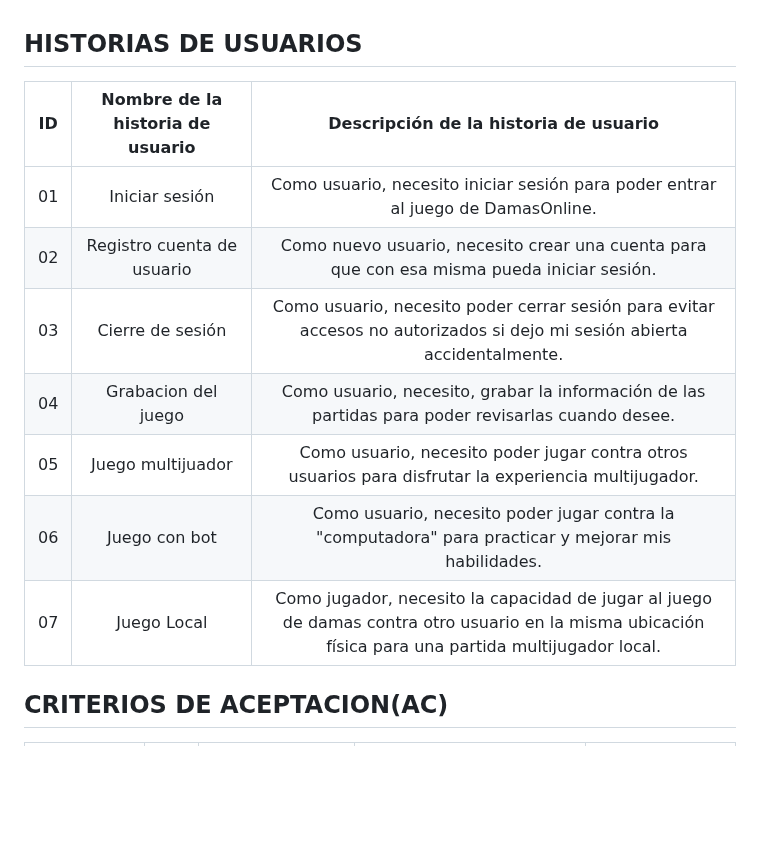
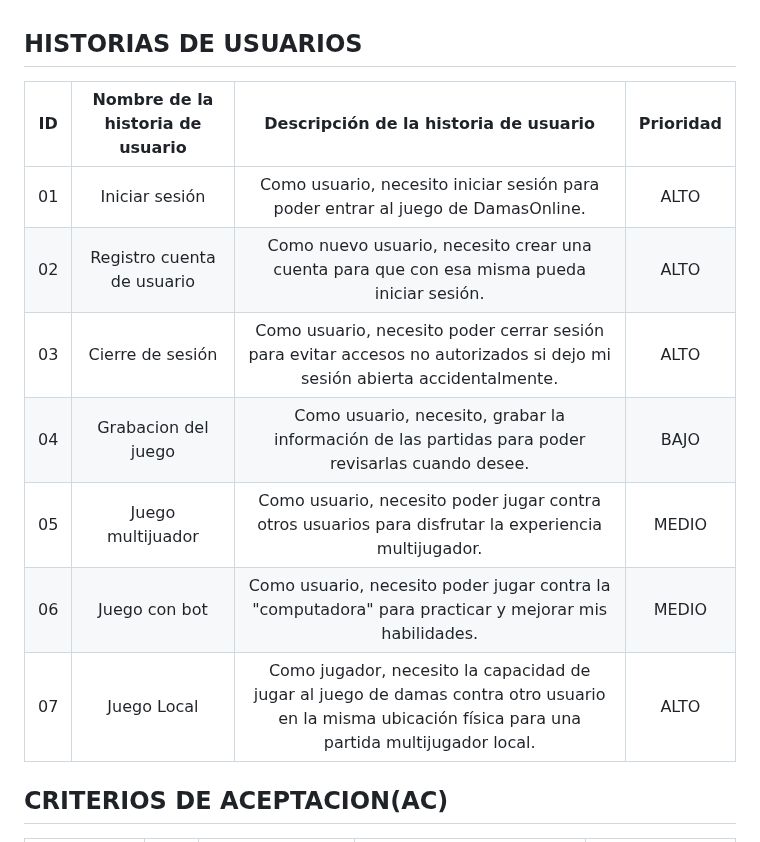
Before and after one commit to GaboYR/CC3S2-project-JuniorTeam-, a Markdown page: HISTORIAS DE USUARIO.md, the part around the change. GitHub-like rendering; blank space fills up the shorter version.

```diff
--- a/HISTORIAS DE USUARIO.md
+++ b/HISTORIAS DE USUARIO.md
@@ -1,14 +1,14 @@
 ## HISTORIAS DE USUARIOS
 
-| ID | Nombre de la  historia de usuario | Descripción de la historia de usuario |
-|:--:|:---------------------------------:|:-------------------------------------:|
-| 01 | Iniciar sesión                    | Como usuario, necesito iniciar sesión para poder entrar al juego de  DamasOnline.|
-| 02 | Registro cuenta de usuario        | Como nuevo usuario, necesito crear una cuenta para que con esa misma pueda iniciar sesión.|
-| 03 | Cierre de sesión                  | Como usuario, necesito poder cerrar sesión para evitar accesos no autorizados si dejo mi sesión abierta accidentalmente.|
-| 04 | Grabacion del juego               | Como usuario, necesito, grabar la información de las partidas para poder revisarlas cuando desee.|
-| 05 | Juego multijuador                 | Como usuario, necesito poder jugar contra otros usuarios para disfrutar la experiencia multijugador.|
-| 06 | Juego con bot                     | Como usuario, necesito poder jugar contra la "computadora" para practicar y mejorar mis habilidades. |
-| 07 | Juego Local                       | Como jugador, necesito la capacidad de jugar al juego de damas contra otro usuario en la misma ubicación física para una partida multijugador local.|
+| ID | Nombre de la  historia de usuario | Descripción de la historia de usuario | Prioridad
+|:--:|:---------------------------------:|:-------------------------------------:|:----------------------:|
+| 01 | Iniciar sesión                    | Como usuario, necesito iniciar sesión para poder entrar al juego de  DamasOnline.| ALTO
+| 02 | Registro cuenta de usuario        | Como nuevo usuario, necesito crear una cuenta para que con esa misma pueda iniciar sesión.| ALTO
+| 03 | Cierre de sesión                  | Como usuario, necesito poder cerrar sesión para evitar accesos no autorizados si dejo mi sesión abierta accidentalmente.| ALTO
+| 04 | Grabacion del juego               | Como usuario, necesito, grabar la información de las partidas para poder revisarlas cuando desee.| BAJO
+| 05 | Juego multijuador                 | Como usuario, necesito poder jugar contra otros usuarios para disfrutar la experiencia multijugador.| MEDIO
+| 06 | Juego con bot                     | Como usuario, necesito poder jugar contra la "computadora" para practicar y mejorar mis habilidades. | MEDIO
+| 07 | Juego Local                       | Como jugador, necesito la capacidad de jugar al juego de damas contra otro usuario en la misma ubicación física para una partida multijugador local.| ALTO
 
 
 
```
